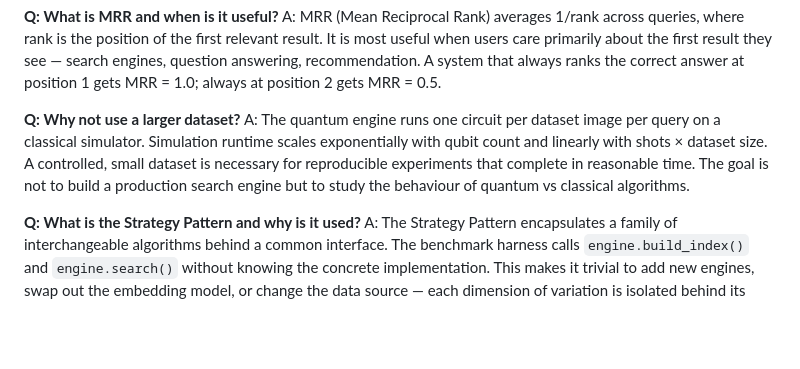
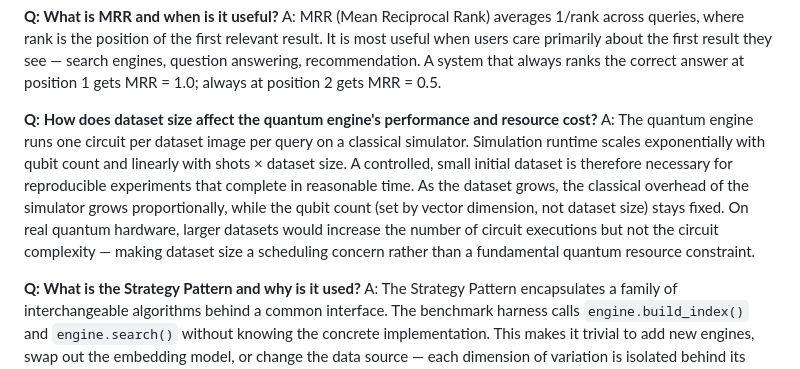
Before and after one commit to Mirza404/quantum-vector-search, a Markdown page: docs/THEORY.md, the part around the change. Rendered like a GitHub page; blank space fills up the shorter version.

Commit message:
Refine Q&A section on dataset size impact on quantum engine performance

```diff
--- a/docs/THEORY.md
+++ b/docs/THEORY.md
@@ -618,12 +618,15 @@ the first relevant result. It is most useful when users care primarily about the
 they see — search engines, question answering, recommendation. A system that always ranks the
 correct answer at position 1 gets MRR = 1.0; always at position 2 gets MRR = 0.5.
 
-**Q: Why not use a larger dataset?**
+**Q: How does dataset size affect the quantum engine's performance and resource cost?**
 A: The quantum engine runs one circuit per dataset image per query on a classical simulator.
 Simulation runtime scales exponentially with qubit count and linearly with shots × dataset size.
-A controlled, small dataset is necessary for reproducible experiments that complete in reasonable
-time. The goal is not to build a production search engine but to study the behaviour of quantum
-vs classical algorithms.
+A controlled, small initial dataset is therefore necessary for reproducible experiments that
+complete in reasonable time. As the dataset grows, the classical overhead of the simulator
+grows proportionally, while the qubit count (set by vector dimension, not dataset size) stays
+fixed. On real quantum hardware, larger datasets would increase the number of circuit executions
+but not the circuit complexity — making dataset size a scheduling concern rather than a
+fundamental quantum resource constraint.
 
 **Q: What is the Strategy Pattern and why is it used?**
 A: The Strategy Pattern encapsulates a family of interchangeable algorithms behind a common
```
